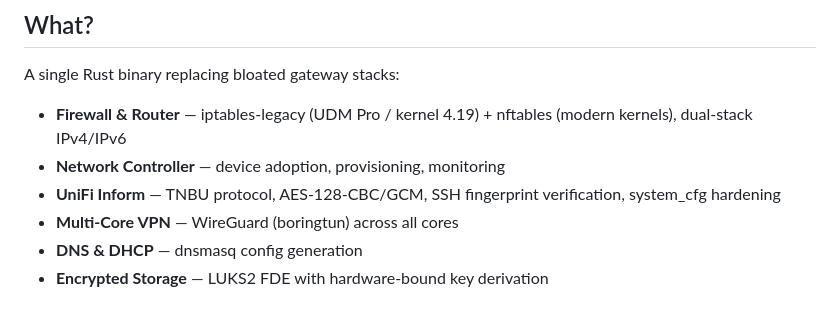
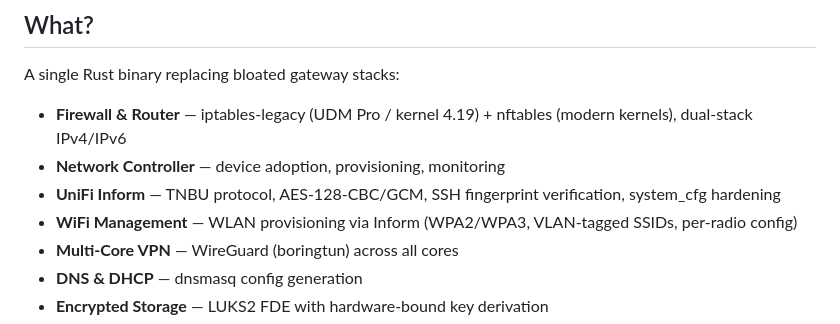
Before and after one commit to bcyangkmluohmars/secfirstgw-rs, a Markdown page: README.md, the part around the change. GitHub-like rendering.

Commit message:
docs: add WiFi management to README feature list
Co-Authored-By: Claude Opus 4.6 <noreply@anthropic.com>

```diff
--- a/README.md
+++ b/README.md
@@ -19,6 +19,7 @@ A single Rust binary replacing bloated gateway stacks:
 - **Firewall & Router** — iptables-legacy (UDM Pro / kernel 4.19) + nftables (modern kernels), dual-stack IPv4/IPv6
 - **Network Controller** — device adoption, provisioning, monitoring
 - **UniFi Inform** — TNBU protocol, AES-128-CBC/GCM, SSH fingerprint verification, system_cfg hardening
+- **WiFi Management** — WLAN provisioning via Inform (WPA2/WPA3, VLAN-tagged SSIDs, per-radio config)
 - **Multi-Core VPN** — WireGuard (boringtun) across all cores
 - **DNS & DHCP** — dnsmasq config generation
 - **Encrypted Storage** — LUKS2 FDE with hardware-bound key derivation
```
